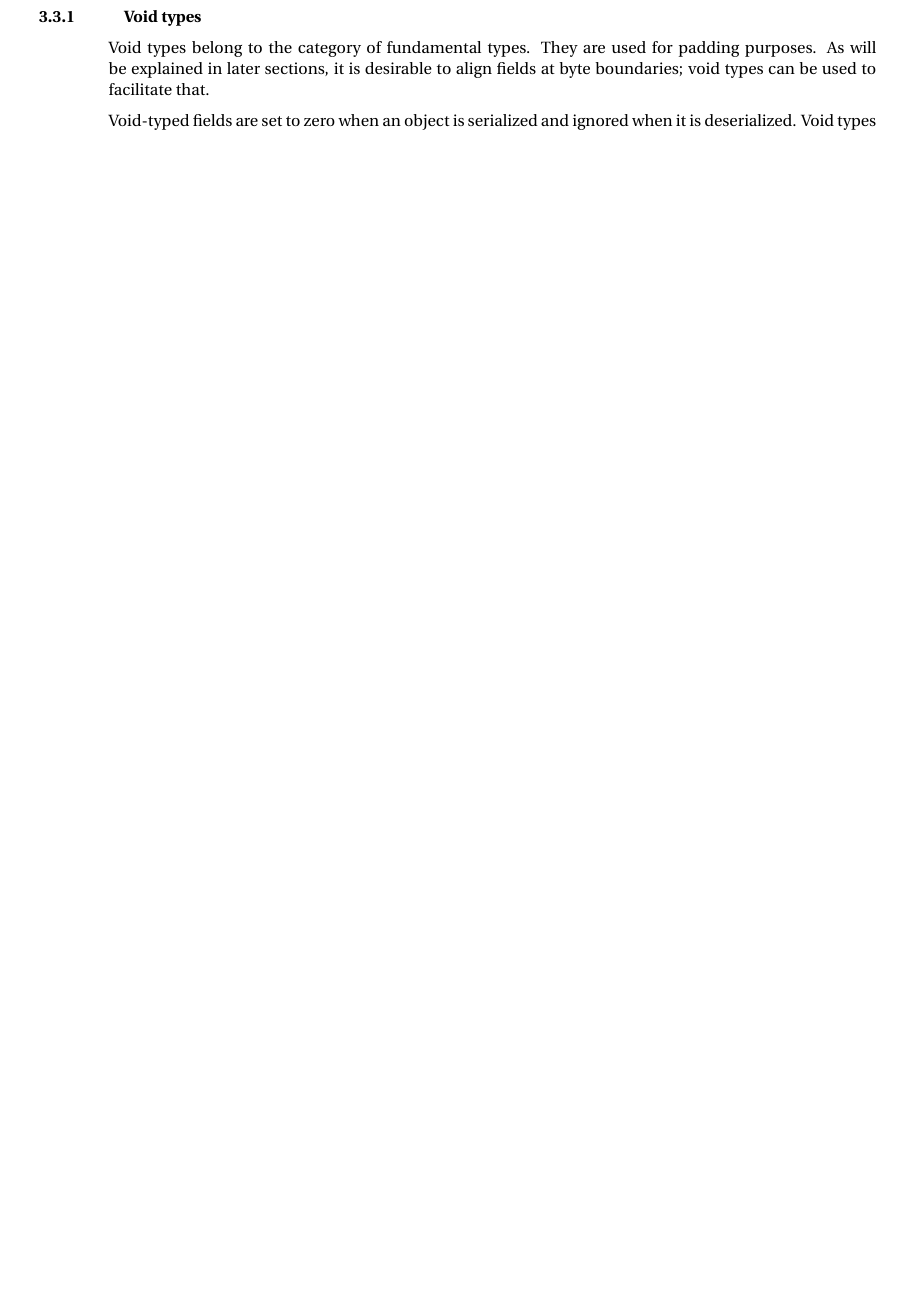
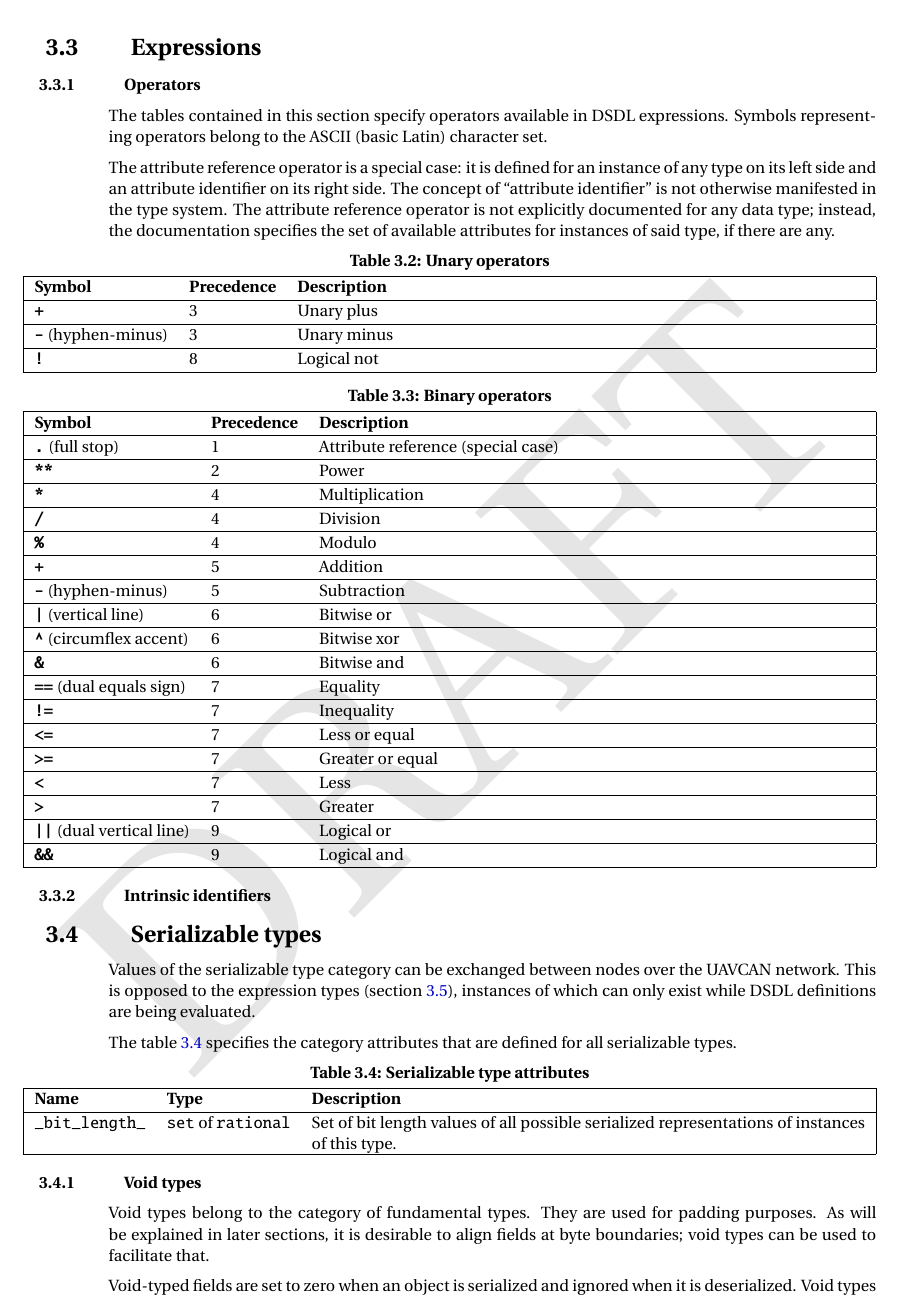
Before and after one commit to OpenCyphal/specification, a LaTeX thesis (specification/UAVCAN_Specification.tex, which reads specification/dsdl/expressions.tex, specification/dsdl/types.tex): part of page 17 of 69 before the commit and part of page 17 of 70 after it, cut at the place of the change, the shorter picture padded with empty space. Compiled offline with pdfLaTeX; a LaTeX package or settings file that is missing is left out.

Commit message:
Restructuring of the types section

```diff
--- a/specification/dsdl/expressions.tex
+++ b/specification/dsdl/expressions.tex
@@ -1,3 +1,54 @@
 \section{Expressions}\label{sec:dsdl_expressions}
 
+\subsection{Operators}
+
+The tables contained in this section specify operators available in DSDL expressions.
+Symbols representing operators belong to the ASCII (basic Latin) character set.
+
+The attribute reference operator is a special case: it is defined for an instance of any type
+on its left side and an attribute identifier on its right side.
+The concept of ``attribute identifier'' is not otherwise manifested in the type system.
+The attribute reference operator is not explicitly documented for any data type;
+instead, the documentation specifies the set of available attributes for instances of said type,
+if there are any.
+
+\begin{UAVCANSimpleTable}{Unary operators}{|l l X|}
+    Symbol                             & Precedence & Description \\
+    \texttt{\textbf{+}}                         & 3 & Unary plus \\
+    \texttt{\textbf{-}} (hyphen-minus)          & 3 & Unary minus \\
+    \texttt{\textbf{!}}                         & 8 & Logical not \\
+\end{UAVCANSimpleTable}
+
+\begin{UAVCANSimpleTable}{Binary operators}{|l l X|}
+    Symbol                             & Precedence & Description \\
+    \texttt{\textbf{.}} (full stop)             & 1 & Attribute reference (special case) \\
+
+    \texttt{\textbf{**}}                        & 2 & Power \\
+
+    \texttt{\textbf{*}}                         & 4 & Multiplication \\
+    \texttt{\textbf{/}}                         & 4 & Division \\
+    \texttt{\textbf{\%}}                        & 4 & Modulo \\
+
+    \texttt{\textbf{+}}                         & 5 & Addition \\
+    \texttt{\textbf{-}} (hyphen-minus)          & 5 & Subtraction \\
+
+    \texttt{\textbf{|}} (vertical line)         & 6 & Bitwise or \\
+    \texttt{\textbf{\textasciicircum{}}} (circumflex accent) & 6 & Bitwise xor \\
+    \texttt{\textbf{\&}}                        & 6 & Bitwise and \\
+
+    \texttt{\textbf{==}} (dual equals sign)     & 7 & Equality \\
+    \texttt{\textbf{!=}}                        & 7 & Inequality \\
+    \texttt{\textbf{<=}}                        & 7 & Less or equal \\
+    \texttt{\textbf{>=}}                        & 7 & Greater or equal \\
+    \texttt{\textbf{<}}                         & 7 & Less \\
+    \texttt{\textbf{>}}                         & 7 & Greater \\
+
+    \texttt{\textbf{||}} (dual vertical line)   & 9 & Logical or \\
+    \texttt{\textbf{\&\&}}                      & 9 & Logical and \\
+\end{UAVCANSimpleTable}
+
 % Rational power: best-effort approximation is allowed.
+
+\subsection{Intrinsic identifiers}
+
+% _offset_
--- a/specification/dsdl/types.tex
+++ b/specification/dsdl/types.tex
@@ -1,4 +1,20 @@
-\section{Types}
+\section{Serializable types}
+
+Values of the serializable type category can be exchanged between nodes over the UAVCAN network.
+This is opposed to the expression types (section \ref{sec:dsdl_expression_types}),
+instances of which can only exist while DSDL definitions are being evaluated.
+
+The table \ref{table:dsdl_serializable_attributes}
+specifies the category attributes that are defined for all serializable types.
+
+\begin{UAVCANSimpleTable}{Serializable type attributes}{|l l X|}
+    Name & Type & Description
+    \label{table:dsdl_serializable_attributes} \\
+
+    \texttt{\_bit\_length\_} & \texttt{set} of \texttt{rational} &
+    Set of bit length values of all possible serialized representations of instances of this type. \\
+
+\end{UAVCANSimpleTable}
 
 \subsection{Void types}
 
```
Also changed, not shown: specification/dsdl/dsdl.tex (+1 -1 lines), specification/dsdl/types.tex (18 more changed lines).
